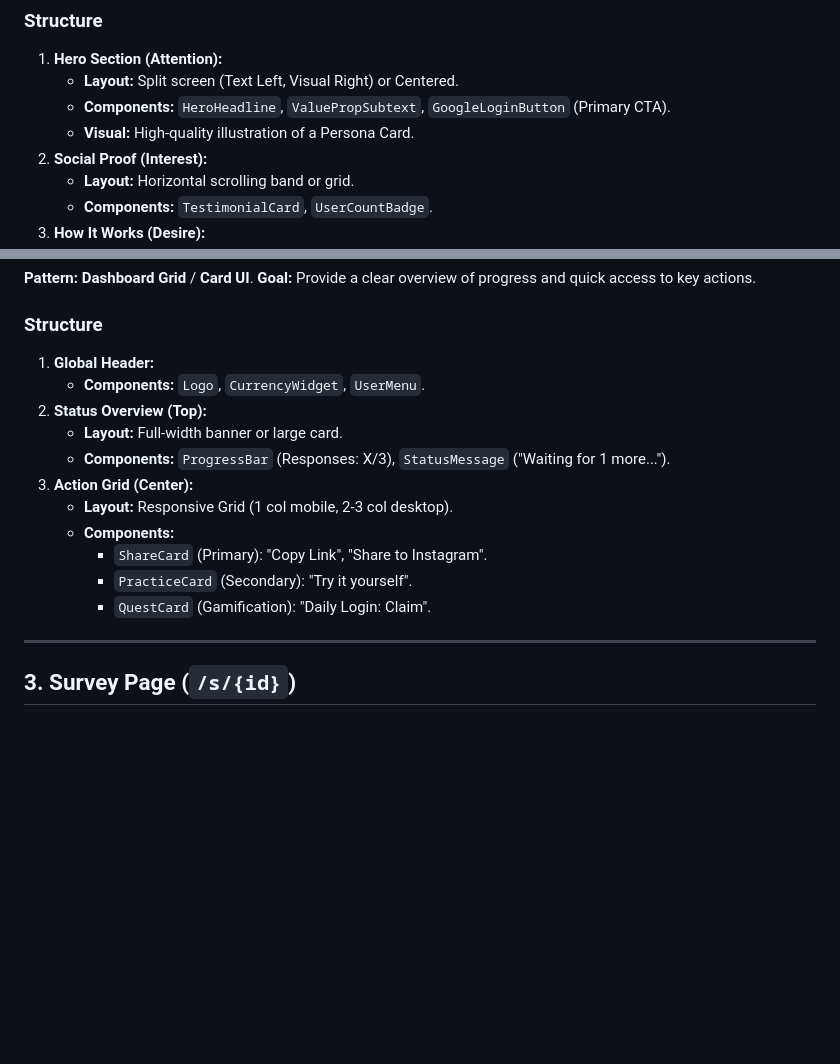
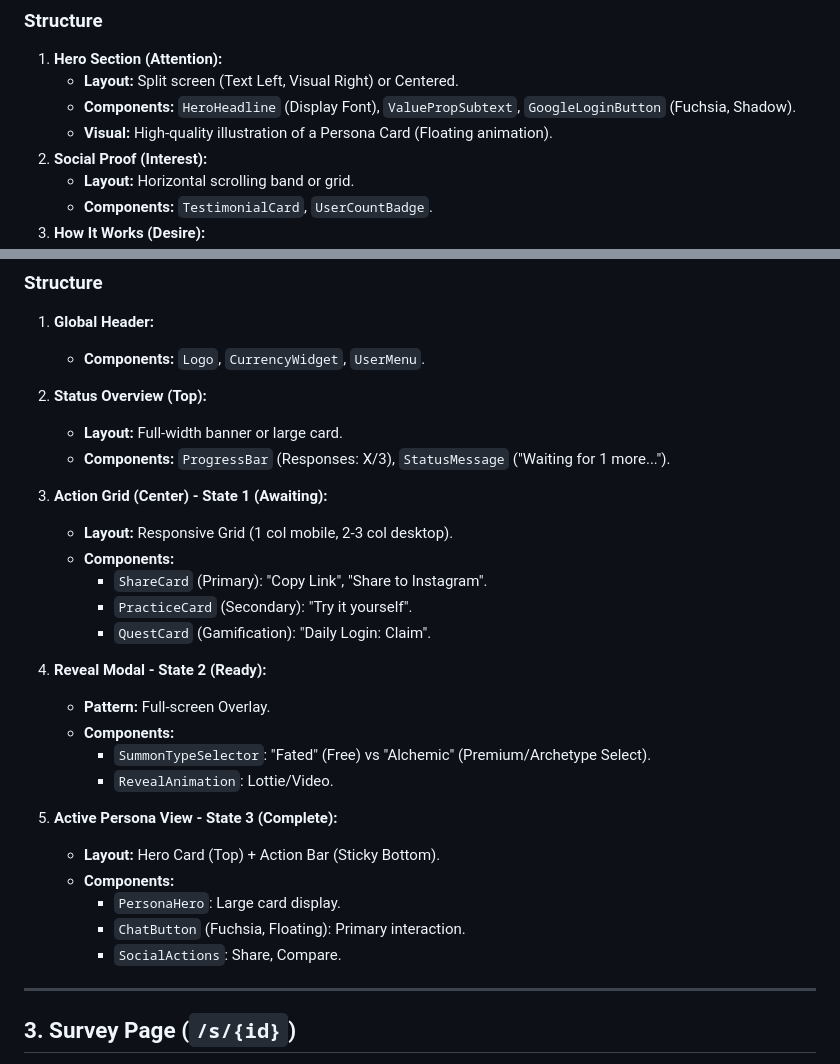
Before and after one commit to salieri009/Re-MirAI, a Markdown page: docs/03-planning/02-Page-Architecture.md, 2 parts joined by grey strips. Rendered like a GitHub page; blank space fills up the shorter version.

Commit message:
planning doc update

```diff
--- a/docs/03-planning/02-Page-Architecture.md
+++ b/docs/03-planning/02-Page-Architecture.md
@@ -14,8 +14,8 @@ This document defines the specific UI patterns, layout structures, and component
 ### Structure
 1.  **Hero Section (Attention):**
     *   **Layout:** Split screen (Text Left, Visual Right) or Centered.
-    *   **Components:** `HeroHeadline`, `ValuePropSubtext`, `GoogleLoginButton` (Primary CTA).
-    *   **Visual:** High-quality illustration of a Persona Card.
+    *   **Components:** `HeroHeadline` (Display Font), `ValuePropSubtext`, `GoogleLoginButton` (Fuchsia, Shadow).
+    *   **Visual:** High-quality illustration of a Persona Card (Floating animation).
 2.  **Social Proof (Interest):**
     *   **Layout:** Horizontal scrolling band or grid.
     *   **Components:** `TestimonialCard`, `UserCountBadge`.
@@ -38,12 +38,25 @@ This document defines the specific UI patterns, layout structures, and component
 2.  **Status Overview (Top):**
     *   **Layout:** Full-width banner or large card.
     *   **Components:** `ProgressBar` (Responses: X/3), `StatusMessage` ("Waiting for 1 more...").
-3.  **Action Grid (Center):**
+3.  **Action Grid (Center) - State 1 (Awaiting):**
     *   **Layout:** Responsive Grid (1 col mobile, 2-3 col desktop).
     *   **Components:**
         *   `ShareCard` (Primary): "Copy Link", "Share to Instagram".
         *   `PracticeCard` (Secondary): "Try it yourself".
         *   `QuestCard` (Gamification): "Daily Login: Claim".
+
+4.  **Reveal Modal - State 2 (Ready):**
+    *   **Pattern:** Full-screen Overlay.
+    *   **Components:**
+        *   `SummonTypeSelector`: "Fated" (Free) vs "Alchemic" (Premium/Archetype Select).
+        *   `RevealAnimation`: Lottie/Video.
+
+5.  **Active Persona View - State 3 (Complete):**
+    *   **Layout:** Hero Card (Top) + Action Bar (Sticky Bottom).
+    *   **Components:**
+        *   `PersonaHero`: Large card display.
+        *   `ChatButton` (Fuchsia, Floating): Primary interaction.
+        *   `SocialActions`: Share, Compare.
 
 ---
 
```
